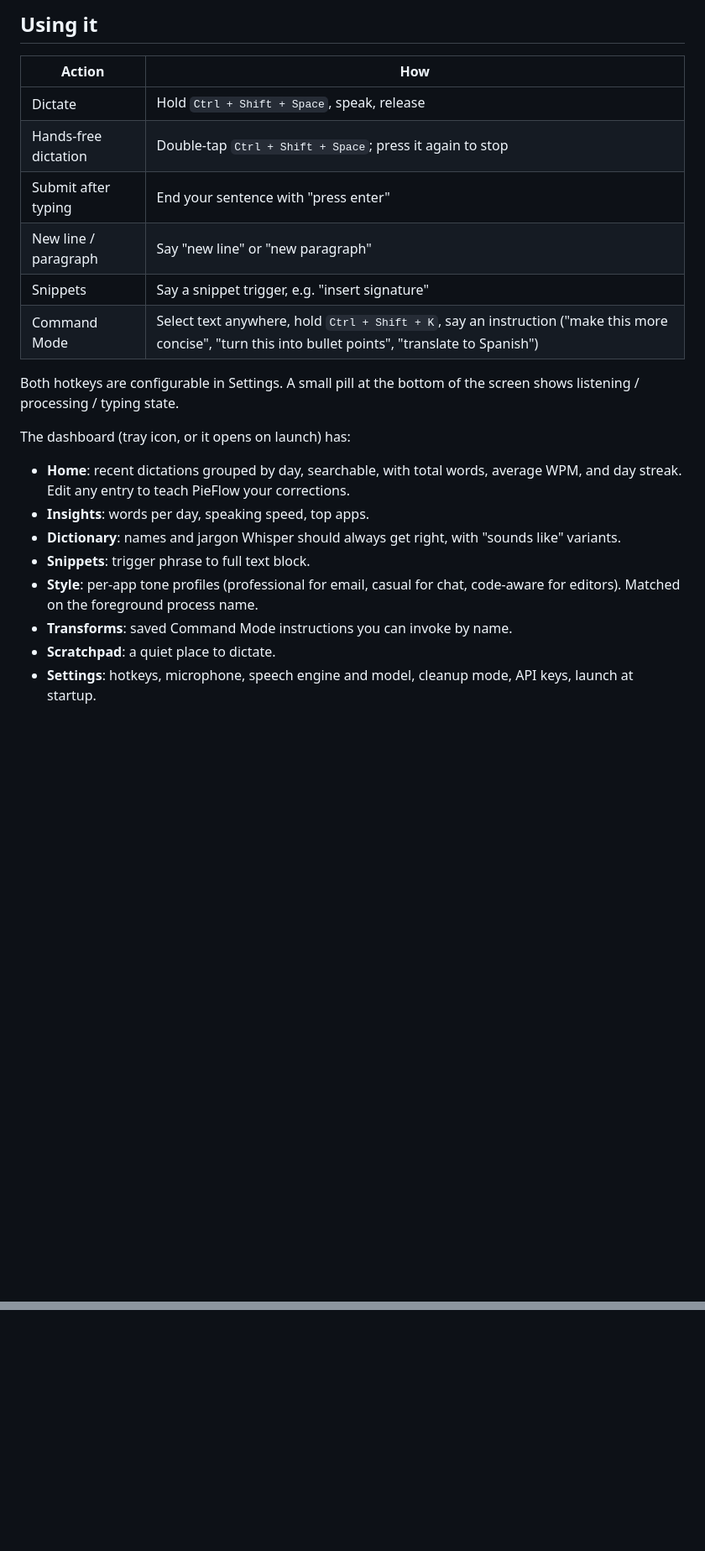
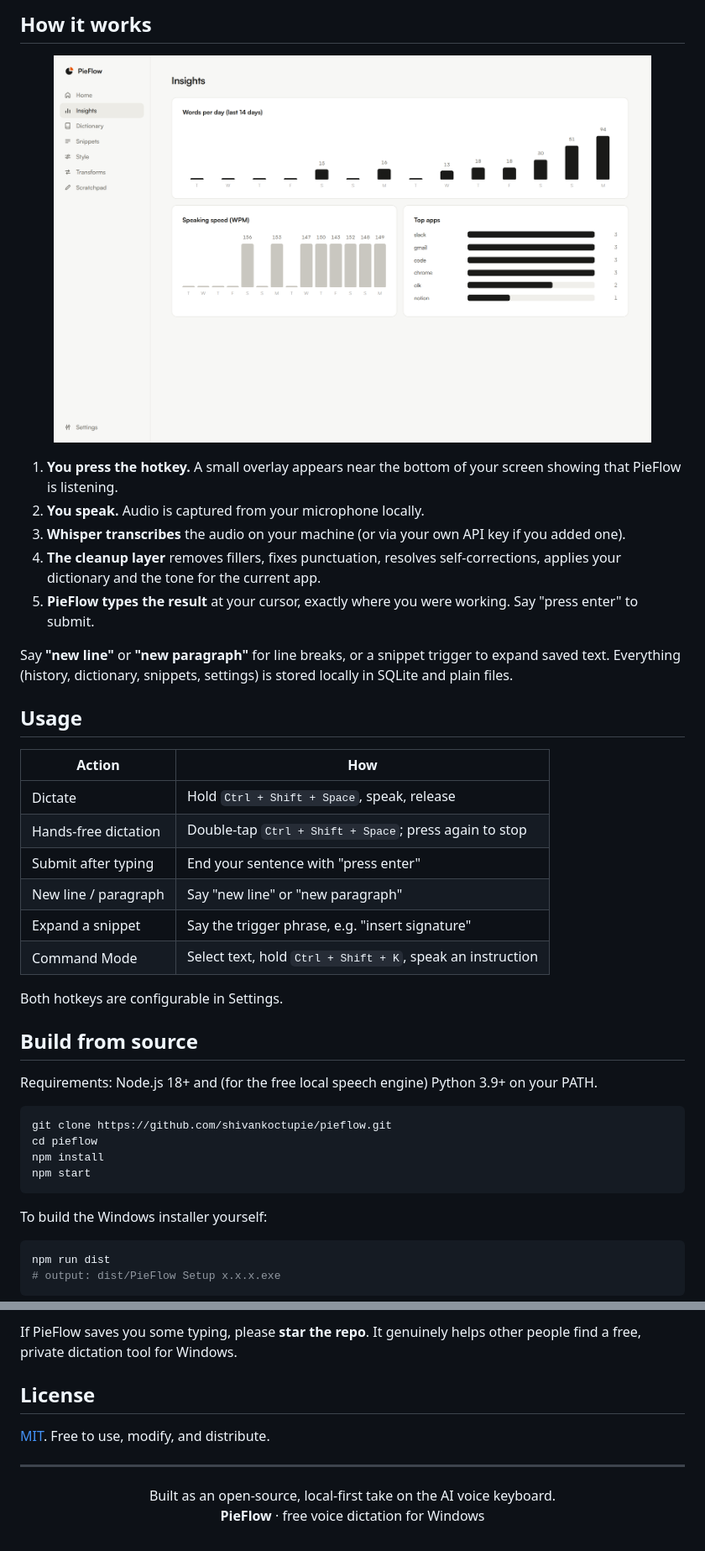
Before and after one commit to shivankoctupie/pieflow, a Markdown page: README.md, 2 parts joined by grey strips. Shown at 84% size. GitHub-like rendering; pictures changed too: docs/insights.png (added); blank space fills up the shorter version.

````diff
--- a/README.md
+++ b/README.md
@@ -35,24 +88,46 @@ There is also a Windows installer: run `npm run dist` and grab `dist/PieFlow Set
 
-## Using it
+## How it works
+
+<p align="center">
+  <img src="docs/insights.png" alt="PieFlow insights: words per day, speaking speed and top apps charts" width="90%">
+</p>
+
+1. **You press the hotkey.** A small overlay appears near the bottom of your screen showing that PieFlow is listening.
+2. **You speak.** Audio is captured from your microphone locally.
+3. **Whisper transcribes** the audio on your machine (or via your own API key if you added one).
+4. **The cleanup layer** removes fillers, fixes punctuation, resolves self-corrections, applies your dictionary and the tone for the current app.
+5. **PieFlow types the result** at your cursor, exactly where you were working. Say "press enter" to submit.
+
+Say **"new line"** or **"new paragraph"** for line breaks, or a snippet trigger to expand saved text. Everything (history, dictionary, snippets, settings) is stored locally in SQLite and plain files.
+
+## Usage
 
 | Action | How |
 |---|---|
 | Dictate | Hold `Ctrl + Shift + Space`, speak, release |
-| Hands-free dictation | Double-tap `Ctrl + Shift + Space`; press it again to stop |
+| Hands-free dictation | Double-tap `Ctrl + Shift + Space`; press again to stop |
 | Submit after typing | End your sentence with "press enter" |
 | New line / paragraph | Say "new line" or "new paragraph" |
-| Snippets | Say a snippet trigger, e.g. "insert signature" |
-| Command Mode | Select text anywhere, hold `Ctrl + Shift + K`, say an instruction ("make this more concise", "turn this into bullet points", "translate to Spanish") |
+| Expand a snippet | Say the trigger phrase, e.g. "insert signature" |
+| Command Mode | Select text, hold `Ctrl + Shift + K`, speak an instruction |
 
-Both hotkeys are configurable in Settings. A small pill at the bottom of the screen shows listening / processing / typing state.
+Both hotkeys are configurable in Settings.
 
-The dashboard (tray icon, or it opens on launch) has:
+## Build from source
 
-- **Home**: recent dictations grouped by day, searchable, with total words, average WPM, and day streak. Edit any entry to teach PieFlow your corrections.
-- **Insights**: words per day, speaking speed, top apps.
-- **Dictionary**: names and jargon Whisper should always get right, with "sounds like" variants.
-- **Snippets**: trigger phrase to full text block.
-- **Style**: per-app tone profiles (professional for email, casual for chat, code-aware for editors). Matched on the foreground process name.
-- **Transforms**: saved Command Mode instructions you can invoke by name.
-- **Scratchpad**: a quiet place to dictate.
-- **Settings**: hotkeys, microphone, speech engine and model, cleanup mode, API keys, launch at startup.
+Requirements: Node.js 18+ and (for the free local speech engine) Python 3.9+ on your PATH.
+
+```bash
+git clone https://github.com/shivankoctupie/pieflow.git
+cd pieflow
+npm install
+npm start
+```
+
+To build the Windows installer yourself:
+
+```bash
+npm run dist
+# output: dist/PieFlow Setup x.x.x.exe
+```
+
@@ -110,0 +194,12 @@ See DECISIONS.md for why each piece is built the way it is.
+If PieFlow saves you some typing, please **star the repo**. It genuinely helps other people find a free, private dictation tool for Windows.
+
+## License
+
+[MIT](LICENSE). Free to use, modify, and distribute.
+
+---
+
+<p align="center">
+  Built as an open-source, local-first take on the AI voice keyboard.<br>
+  <b>PieFlow</b> · free voice dictation for Windows
+</p>
````
Also changed, not shown: other parts of README.md (+123 -62 lines), docs/banner.png (added), docs/home.png (added), docs/overlay.png (added), docs/settings.png (added), 1 other file.
